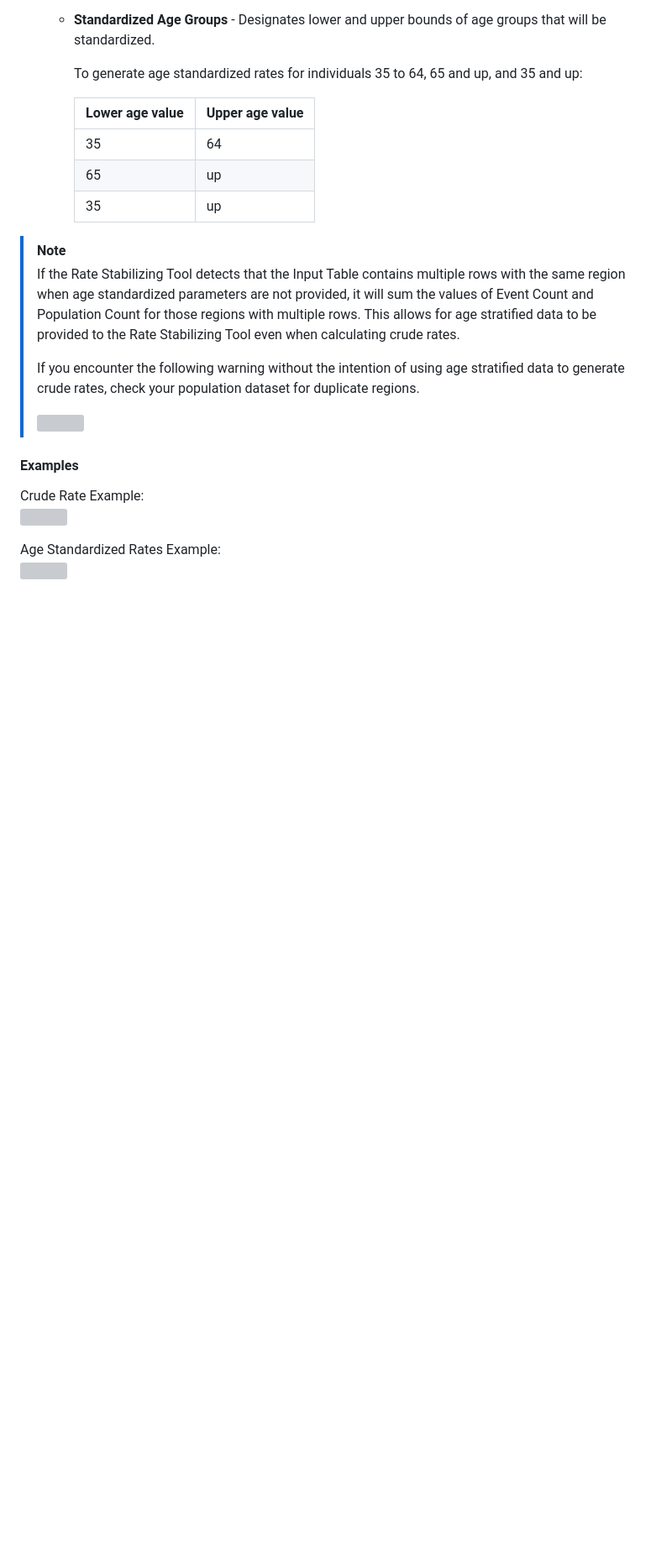
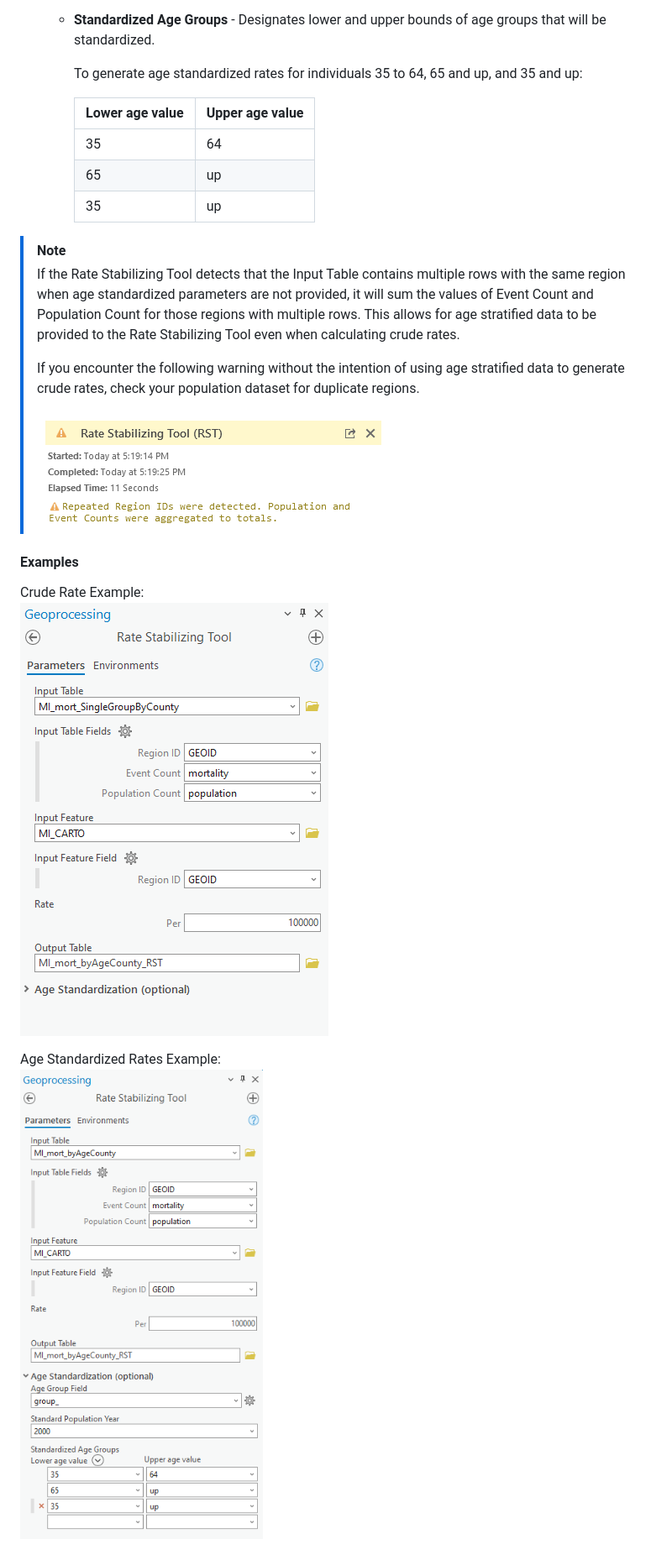
Before and after one commit to CEHI-code-repos/RateStabilizingToolbox, a Markdown page: README.md, the part around one of its changes. Shown at 84% size. Drawn GitHub-style; blank space fills up the shorter version; grey boxes are pictures that could not be loaded.

```diff
--- a/README.md
+++ b/README.md
@@ -131,12 +131,12 @@ areas with small population sizes or small counts.
 > age stratified data to generate crude rates, check your population
 > dataset for duplicate regions.
 >
-> <img src="warning_RST.png" data-fig-align="center" />
+> <img src="photos/warning_RST.png" data-fig-align="center" />
 
 #### Examples
 
 Crude Rate Example:
-<img src="crude_RST.png" data-fig-align="center" />
+<img src="photos/crude_RST.png" data-fig-align="center" />
 
 Age Standardized Rates Example:
-<img src="ageStd_RST.png" data-fig-align="center" />
+<img src="photos/ageStd_RST.png" data-fig-align="center" />
```
Also changed, not shown: other parts of README.md (+4 -4 lines).
